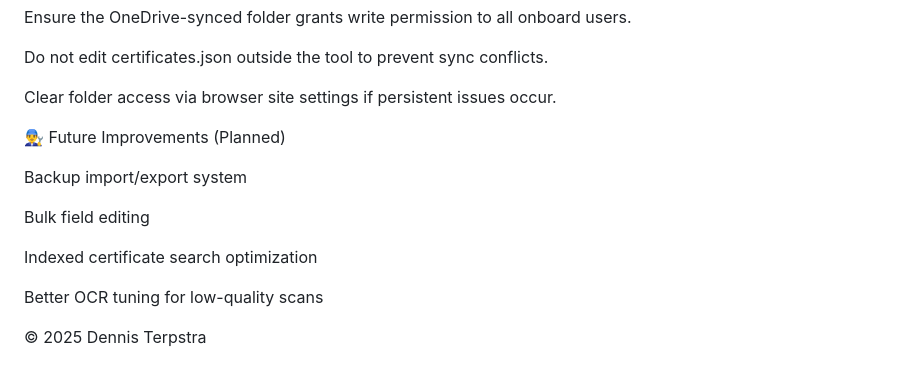
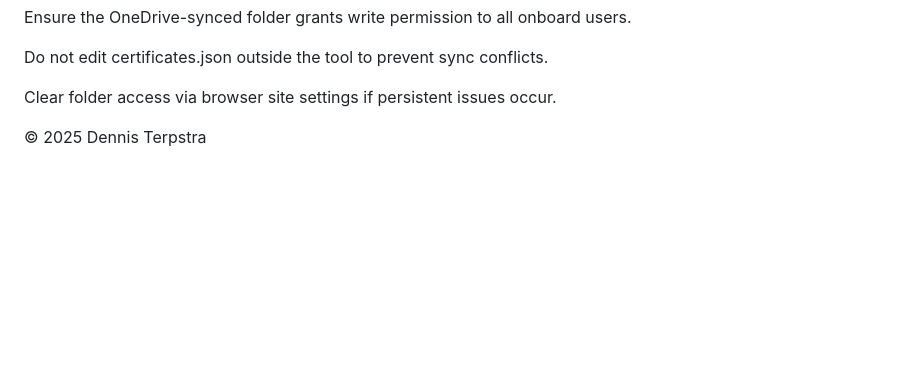
Before and after one commit to DennisTer/Certificate_Tool, a Markdown page: README.md, the part around the change. GitHub-like rendering; blank space fills up the shorter version.

```diff
--- a/README.md
+++ b/README.md
@@ -99,14 +99,6 @@ Do not edit certificates.json outside the tool to prevent sync conflicts.
 
 Clear folder access via browser site settings if persistent issues occur.
 
-👨‍🔧 Future Improvements (Planned)
 
-Backup import/export system
-
-Bulk field editing
-
-Indexed certificate search optimization
-
-Better OCR tuning for low-quality scans
 
 © 2025 Dennis Terpstra
```
